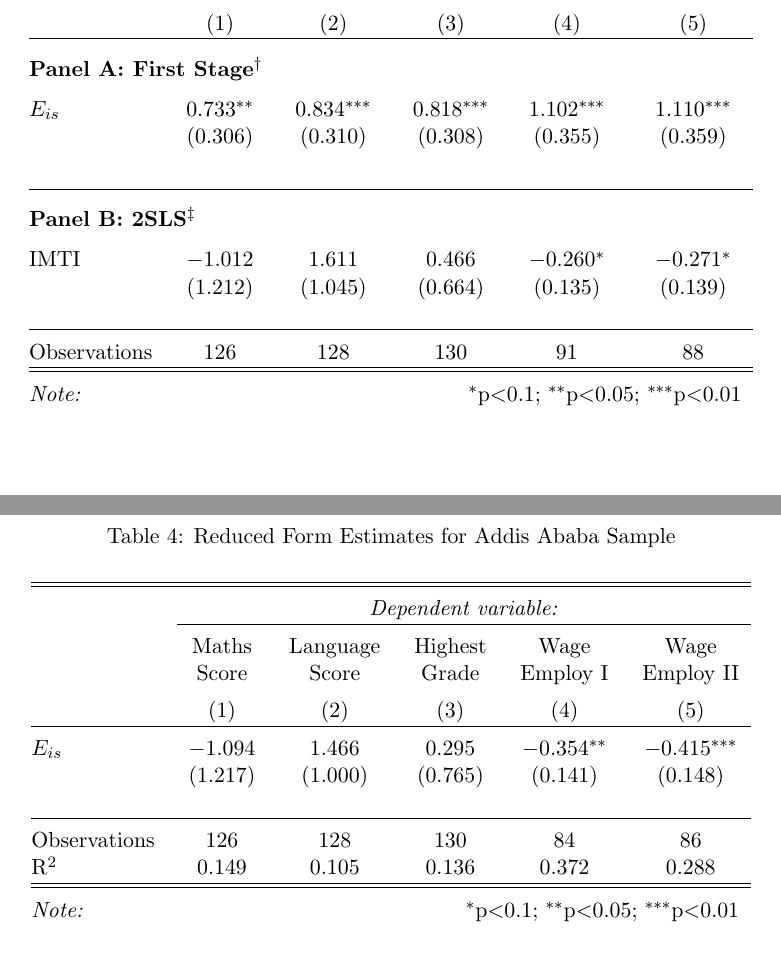
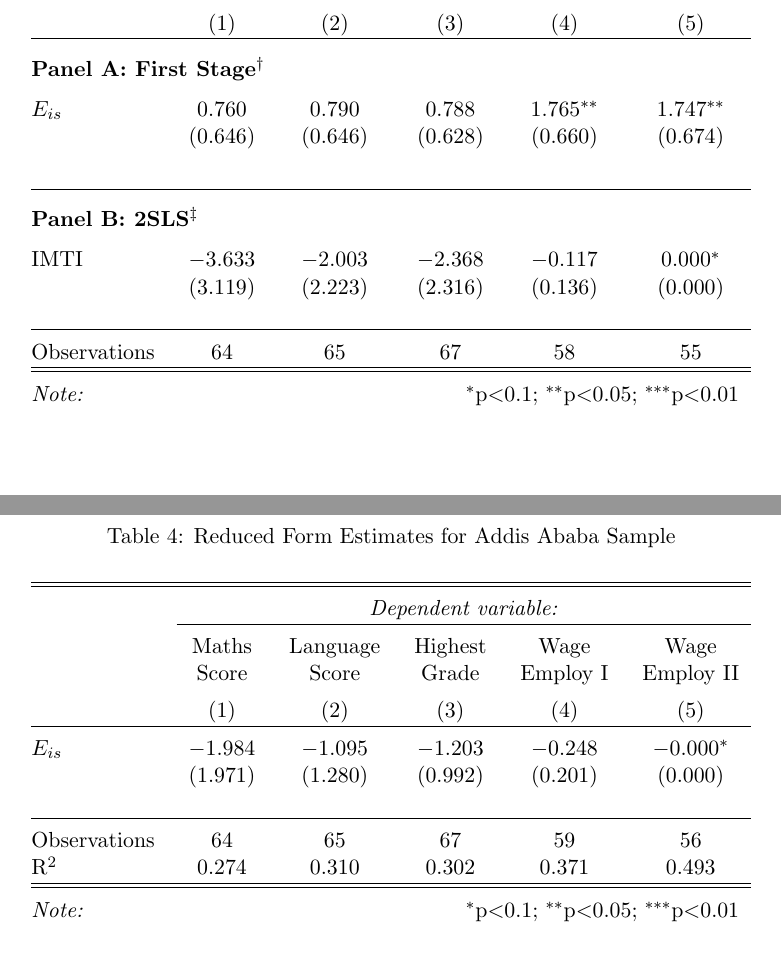
Before and after one commit to lemitaye/potential_research-Young_Lives, a LaTeX document (tex/IMTI_main.tex, which reads tex/tables/tableIII.tex, tex/tables/tableIV.tex): two parts of pages 2 and 3 of 3, joined at a grey line, cut so that both start at the same text. Compiled offline with pdfLaTeX.

Commit message:
adjusted reduced forms to previous (email) version

```diff
--- a/tex/IMTI_main.tex
+++ b/tex/IMTI_main.tex
@@ -18,7 +18,10 @@
 \usepackage{lscape}
 \usepackage{longtable}
 \usepackage{booktabs}
-\usepackage{setspace}
+\usepackage[onehalfspacing]{setspace}
+\usepackage{wrapfig}
+\usepackage{lipsum}
+\usepackage{multicol}
 \usepackage[colorlinks=true, allcolors=blue]{hyperref}
 \usepackage[
 backend=bibtex,  % don't use "biber"!
--- a/tex/tables/tableIII.tex
+++ b/tex/tables/tableIII.tex
@@ -18,19 +18,19 @@
 \\[-2.0ex] \multicolumn{6}{@{} l}{\textbf{Panel A: First Stage$^{\dag}$}}
  \\
  \\[-1.5ex]
- $E_{is}$ & 0.733$^{**}$ & 0.834$^{***}$ & 0.818$^{***}$ & 1.102$^{***}$ & 1.110$^{***}$ \\
-  & (0.306) & (0.310) & (0.308) & (0.355) & (0.359) \\
+ $E_{is}$ & 0.760 & 0.790 & 0.788 & 1.765$^{**}$ & 1.747$^{**}$ \\
+  & (0.646) & (0.646) & (0.628) & (0.660) & (0.674) \\
   & & & & & \\
 \\[-1.83ex]
  \hline \\[-1.83ex]
 \\[-2.0ex] \multicolumn{6}{@{} l}{\textbf{Panel B: 2SLS$^{\ddag}$}}
  \\
  \\[-1.5ex]
- IMTI & $-$1.012 & 1.611 & 0.466 & $-$0.260$^{*}$ & $-$0.271$^{*}$ \\
-  & (1.212) & (1.045) & (0.664) & (0.135) & (0.139) \\
+ IMTI & $-$3.633 & $-$2.003 & $-$2.368 & $-$0.117 & 0.000$^{*}$ \\
+  & (3.119) & (2.223) & (2.316) & (0.136) & (0.000) \\
   & & & & & \\
 \hline \\[-1.8ex]
-Observations & 126 & 128 & 130 & 91 & 88 \\
+Observations & 64 & 65 & 67 & 58 & 55 \\
 \hline
 \hline \\[-1.8ex]
 \textit{Note:}  & \multicolumn{5}{r}{$^{*}$p$<$0.1; $^{**}$p$<$0.05; $^{***}$p$<$0.01} \\
--- a/tex/tables/tableIV.tex
+++ b/tex/tables/tableIV.tex
@@ -14,12 +14,12 @@
  & Score & Score & Grade & Employ I & Employ II \\
 \\[-1.8ex] & (1) & (2) & (3) & (4) & (5)\\
 \hline \\[-1.8ex]
- $E_{is}$ & $-$1.094 & 1.466 & 0.295 & $-$0.354$^{**}$ & $-$0.415$^{***}$ \\
-  & (1.217) & (1.000) & (0.765) & (0.141) & (0.148) \\
+ $E_{is}$ & $-$1.984 & $-$1.095 & $-$1.203 & $-$0.248 & $-$0.000$^{*}$ \\
+  & (1.971) & (1.280) & (0.992) & (0.201) & (0.000) \\
   & & & & & \\
 \hline \\[-1.8ex]
-Observations & 126 & 128 & 130 & 84 & 86 \\
-R$^{2}$ & 0.149 & 0.105 & 0.136 & 0.372 & 0.288 \\
+Observations & 64 & 65 & 67 & 59 & 56 \\
+R$^{2}$ & 0.274 & 0.310 & 0.302 & 0.371 & 0.493 \\
 \hline
 \hline \\[-1.8ex]
 \textit{Note:}  & \multicolumn{5}{r}{$^{*}$p$<$0.1; $^{**}$p$<$0.05; $^{***}$p$<$0.01} \\
```
Also changed, not shown: tex/tables/tableII.tex (+1 -1 lines), tex/IMTI_main.pdf, tex/IMTI_main.tex (2 more changed lines), tex/tables/tableIII.tex (2 more changed lines), tex/tables/tableIV.tex (2 more changed lines), 2 other files.
